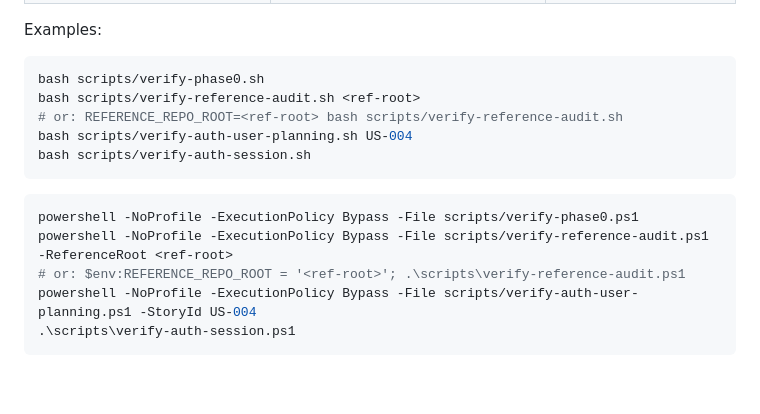
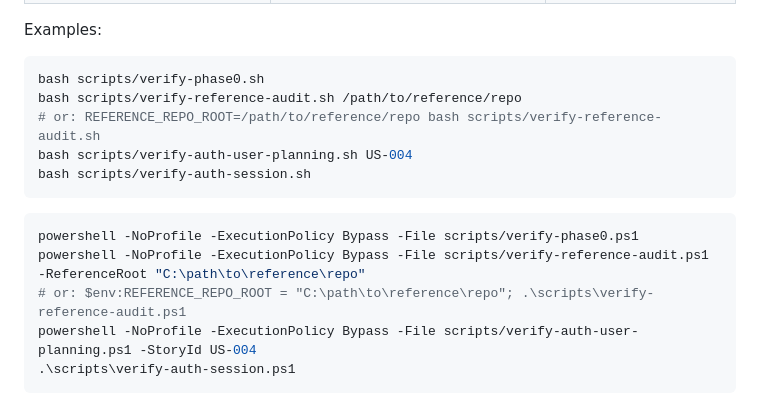
Before and after one commit to monet88/lunav, a Markdown page: scripts/README.md, the part around the change. GitHub-like rendering; blank space fills up the shorter version.

````diff
--- a/scripts/README.md
+++ b/scripts/README.md
@@ -183,16 +183,16 @@ Examples:
 
 ```bash
 bash scripts/verify-phase0.sh
-bash scripts/verify-reference-audit.sh <ref-root>
-# or: REFERENCE_REPO_ROOT=<ref-root> bash scripts/verify-reference-audit.sh
+bash scripts/verify-reference-audit.sh /path/to/reference/repo
+# or: REFERENCE_REPO_ROOT=/path/to/reference/repo bash scripts/verify-reference-audit.sh
 bash scripts/verify-auth-user-planning.sh US-004
 bash scripts/verify-auth-session.sh
 ```
 
 ```powershell
 powershell -NoProfile -ExecutionPolicy Bypass -File scripts/verify-phase0.ps1
-powershell -NoProfile -ExecutionPolicy Bypass -File scripts/verify-reference-audit.ps1 -ReferenceRoot <ref-root>
-# or: $env:REFERENCE_REPO_ROOT = '<ref-root>'; .\scripts\verify-reference-audit.ps1
+powershell -NoProfile -ExecutionPolicy Bypass -File scripts/verify-reference-audit.ps1 -ReferenceRoot "C:\path\to\reference\repo"
+# or: $env:REFERENCE_REPO_ROOT = "C:\path\to\reference\repo"; .\scripts\verify-reference-audit.ps1
 powershell -NoProfile -ExecutionPolicy Bypass -File scripts/verify-auth-user-planning.ps1 -StoryId US-004
 .\scripts\verify-auth-session.ps1
 ```
````
Also changed, not shown: docs/HARNESS_COMPONENTS.md (+7 -7 lines).
